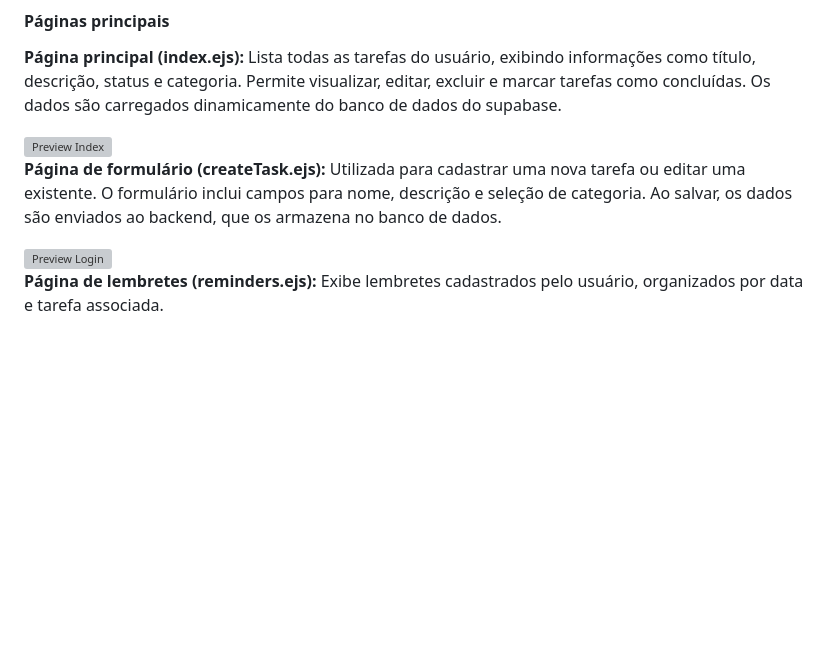
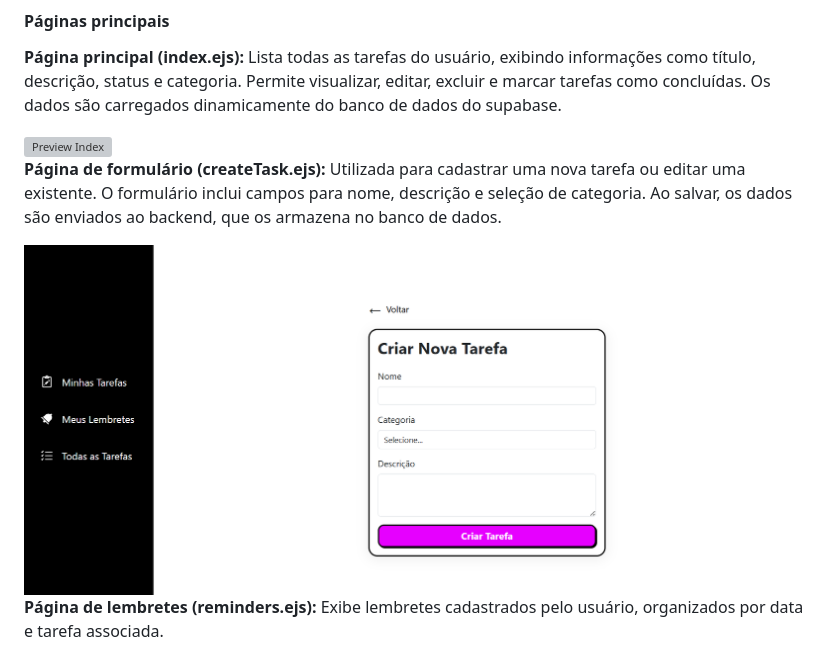
Before and after one commit to PedroJorgeSA/PI-WAD, a Markdown page: documentos/PI-WAD.md, the part around the change printed below. Rendered like a GitHub page; blank space fills up the shorter version; grey boxes are pictures that could not be loaded.

```diff
--- a/documentos/PI-WAD.md
+++ b/documentos/PI-WAD.md
@@ -283,7 +283,7 @@ A tela final tem um proposito de criar um fluxo de navegação fluido e intuitiv
 
 **Página de formulário (createTask.ejs):** Utilizada para cadastrar uma nova tarefa ou editar uma existente. O formulário inclui campos para nome, descrição e seleção de categoria. Ao salvar, os dados são enviados ao backend, que os armazena no banco de dados.
 
-<img src="/Assets/loginpreview.png" alt="Preview Login" style="max-width:400px; display:block; margin-bottom:16px;"/>
+<img src="/Assets/loginPreview.png" alt="Preview Login" style="max-width:400px; display:block; margin-bottom:16px;"/>
 
 **Página de lembretes (reminders.ejs):** Exibe lembretes cadastrados pelo usuário, organizados por data e tarefa associada.
 
```
Also changed, not shown: other parts of documentos/PI-WAD.md (+1 -1 lines).
